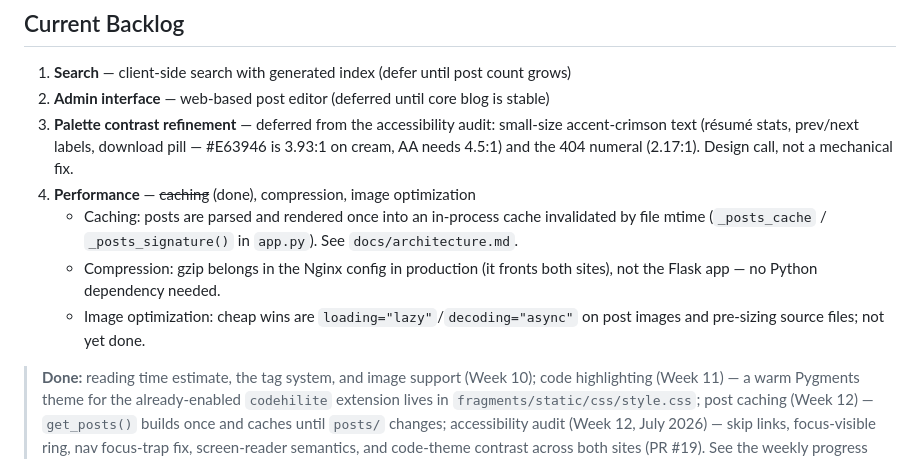
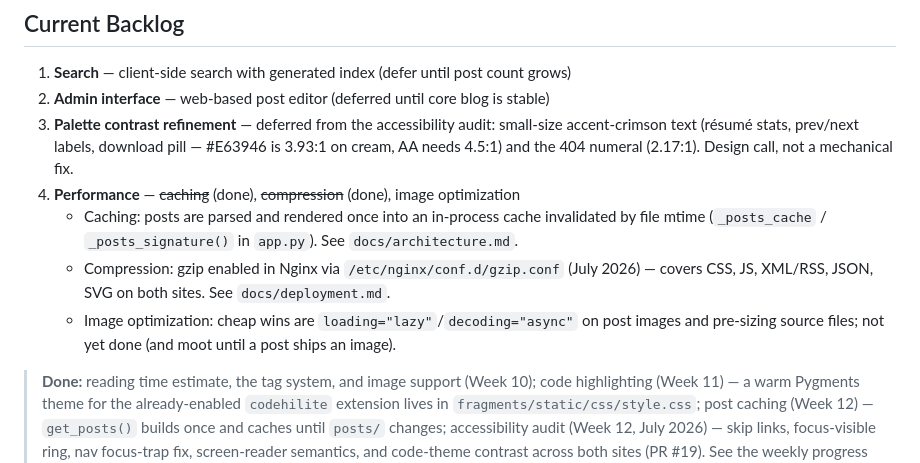
Before and after one commit to bryanrea/bryanrea.com, a Markdown page: fragments/docs/roadmap.md, the part around the change. Drawn GitHub-style.

```diff
--- a/fragments/docs/roadmap.md
+++ b/fragments/docs/roadmap.md
@@ -34,10 +34,10 @@ Build-in-public project documenting what AI coding assistants can and can't do f
 1. **Search** — client-side search with generated index (defer until post count grows)
 2. **Admin interface** — web-based post editor (deferred until core blog is stable)
 3. **Palette contrast refinement** — deferred from the accessibility audit: small-size accent-crimson text (résumé stats, prev/next labels, download pill — #E63946 is 3.93:1 on cream, AA needs 4.5:1) and the 404 numeral (2.17:1). Design call, not a mechanical fix.
-4. **Performance** — ~~caching~~ (done), compression, image optimization
+4. **Performance** — ~~caching~~ (done), ~~compression~~ (done), image optimization
    - Caching: posts are parsed and rendered once into an in-process cache invalidated by file mtime (`_posts_cache` / `_posts_signature()` in `app.py`). See `docs/architecture.md`.
-   - Compression: gzip belongs in the Nginx config in production (it fronts both sites), not the Flask app — no Python dependency needed.
-   - Image optimization: cheap wins are `loading="lazy"`/`decoding="async"` on post images and pre-sizing source files; not yet done.
+   - Compression: gzip enabled in Nginx via `/etc/nginx/conf.d/gzip.conf` (July 2026) — covers CSS, JS, XML/RSS, JSON, SVG on both sites. See `docs/deployment.md`.
+   - Image optimization: cheap wins are `loading="lazy"`/`decoding="async"` on post images and pre-sizing source files; not yet done (and moot until a post ships an image).
 
 > **Done:** reading time estimate, the tag system, and image support (Week 10); code highlighting (Week 11) — a warm Pygments theme for the already-enabled `codehilite` extension lives in `fragments/static/css/style.css`; post caching (Week 12) — `get_posts()` builds once and caches until `posts/` changes; accessibility audit (Week 12, July 2026) — skip links, focus-visible ring, nav focus-trap fix, screen-reader semantics, and code-theme contrast across both sites (PR #19). See the weekly progress log and `docs/conventions.md` for the image workflow.
 
```
Also changed, not shown: fragments/docs/deployment.md (+33 -0 lines).
